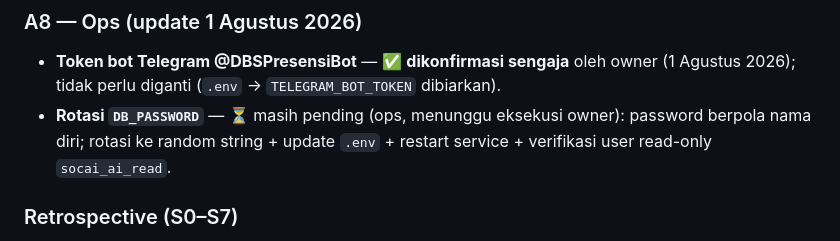
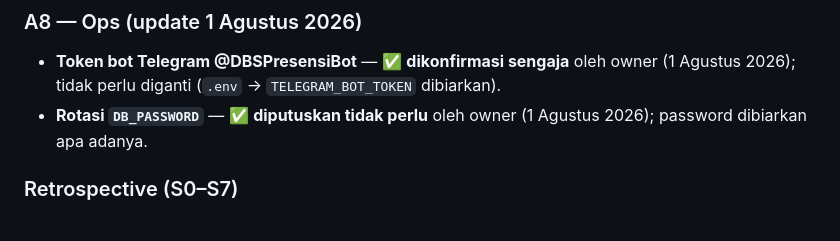
Before and after one commit to iggbudi/socai, a Markdown page: logbook.md, the part around the change. Rendered like a GitHub page.

Commit message:
docs: record A8 decision - DB password rotation not needed (owner, 1 Aug 2026)

```diff
--- a/logbook.md
+++ b/logbook.md
@@ -365,7 +365,7 @@ Pindahkan inline styles ke CSS classes agar `style-src` tidak perlu `'unsafe-inl
 
 ### A8 — Ops (update 1 Agustus 2026)
 - **Token bot Telegram @DBSPresensiBot** — ✅ **dikonfirmasi sengaja** oleh owner (1 Agustus 2026); tidak perlu diganti (`.env` → `TELEGRAM_BOT_TOKEN` dibiarkan).
-- **Rotasi `DB_PASSWORD`** — ⏳ masih pending (ops, menunggu eksekusi owner): password berpola nama diri; rotasi ke random string + update `.env` + restart service + verifikasi user read-only `socai_ai_read`.
+- **Rotasi `DB_PASSWORD`** — ✅ **diputuskan tidak perlu** oleh owner (1 Agustus 2026); password dibiarkan apa adanya.
 
 ### Retrospective (S0–S7)
 - **Positif**: CI/CD sekarang benar-benar hijau & melindungi regresi (A1/A5/A6 punya test permanen); `npm audit` 0 vuln; jadwal WIB akurat di TZ server apa pun; docs (`sprint-plan.md`, `logbook.md`, `deploy/`) lengkap.
```
Also changed, not shown: sprint-plan.md (+1 -1 lines).
